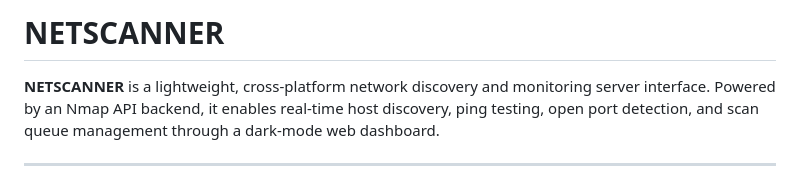
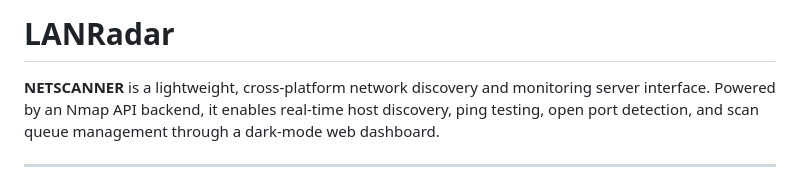
Before and after one commit to GOTJOED/LANRadar, a Markdown page: README.md, the part around the change. Rendered like a GitHub page.

```diff
--- a/README.md
+++ b/README.md
@@ -1,4 +1,4 @@
-# NETSCANNER
+# LANRadar
 
 **NETSCANNER** is a lightweight, cross-platform network discovery and monitoring server interface. Powered by an Nmap API backend, it enables real-time host discovery, ping testing, open port detection, and scan queue management through a dark-mode web dashboard.
 
```
